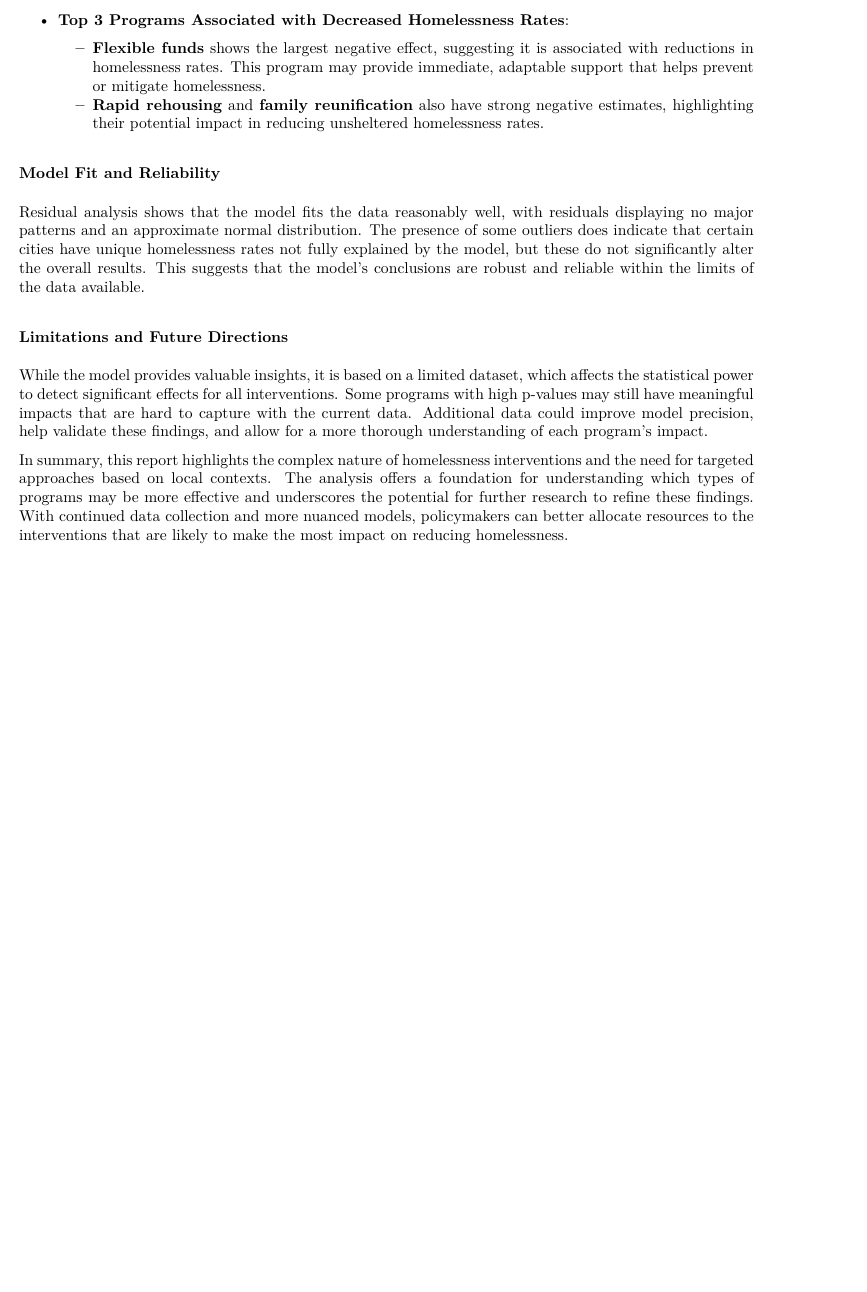
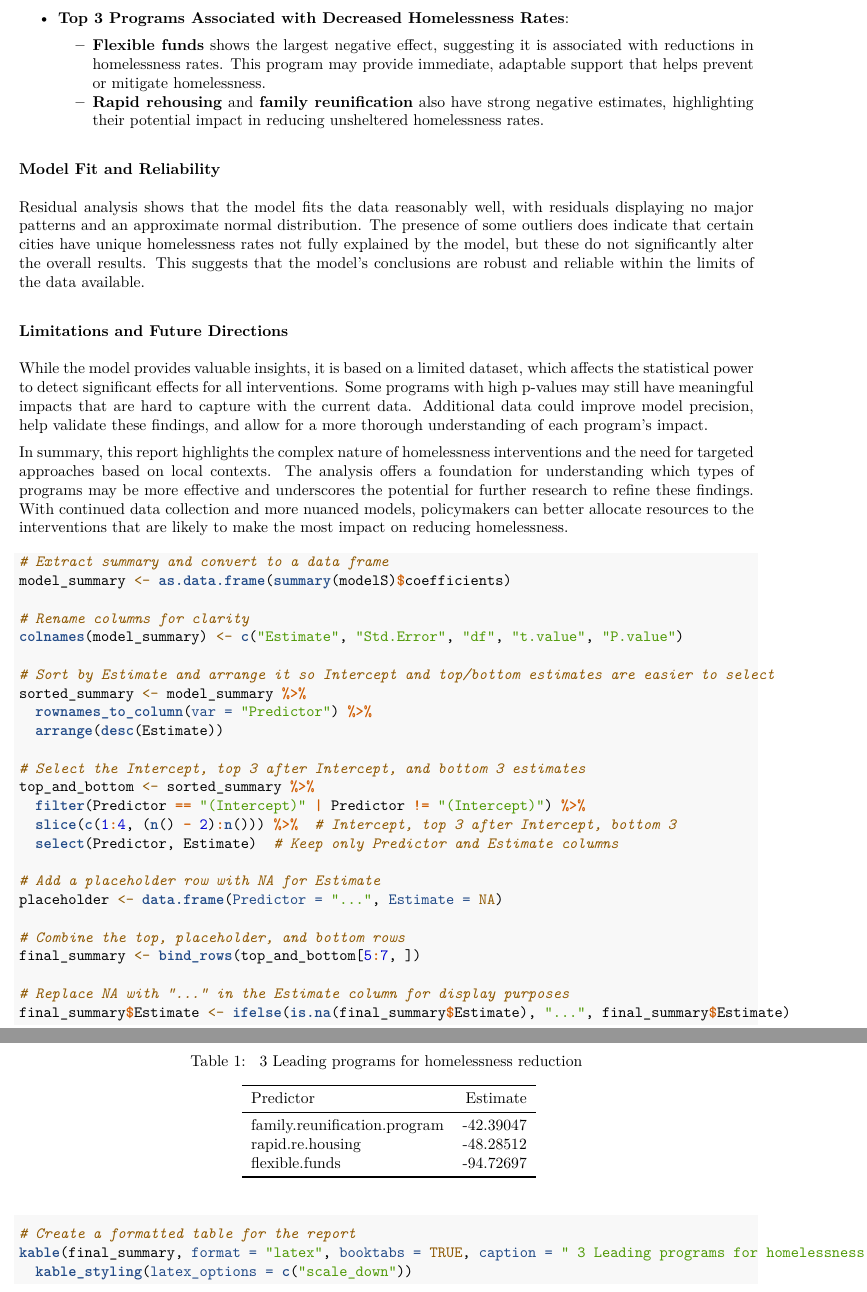
Before and after one commit to Branflakes333/SD-Homelessness-Program-Analysis, an R Markdown document (Data_Analysis/mixed_model_analysis.Rmd): part of page 21 of 21 before the commit and two parts of pages 21 and 22 of 22 after it, the two joined at a grey line, cut so that both start at the same text, the shorter picture padded with empty space. The pictures show the output file Data_Analysis/mixed_model_analysis.pdf that the author committed with the source.

Commit message:
added summary table

````diff
--- a/Data_Analysis/mixed_model_analysis.Rmd
+++ b/Data_Analysis/mixed_model_analysis.Rmd
@@ -414,3 +415,37 @@ Residual analysis shows that the model fits the data reasonably well, with resid
 While the model provides valuable insights, it is based on a limited dataset, which affects the statistical power to detect significant effects for all interventions. Some programs with high p-values may still have meaningful impacts that are hard to capture with the current data. Additional data could improve model precision, help validate these findings, and allow for a more thorough understanding of each program's impact.
 
 In summary, this report highlights the complex nature of homelessness interventions and the need for targeted approaches based on local contexts. The analysis offers a foundation for understanding which types of programs may be more effective and underscores the potential for further research to refine these findings. With continued data collection and more nuanced models, policymakers can better allocate resources to the interventions that are likely to make the most impact on reducing homelessness.
+
+```{r}
+# Extract summary and convert to a data frame
+model_summary <- as.data.frame(summary(modelS)$coefficients)
+
+# Rename columns for clarity
+colnames(model_summary) <- c("Estimate", "Std.Error", "df", "t.value", "P.value")
+
+# Sort by Estimate and arrange it so Intercept and top/bottom estimates are easier to select
+sorted_summary <- model_summary %>%
+  rownames_to_column(var = "Predictor") %>%
+  arrange(desc(Estimate))
+
+# Select the Intercept, top 3 after Intercept, and bottom 3 estimates
+top_and_bottom <- sorted_summary %>%
+  filter(Predictor == "(Intercept)" | Predictor != "(Intercept)") %>%
+  slice(c(1:4, (n() - 2):n())) %>%  # Intercept, top 3 after Intercept, bottom 3
+  select(Predictor, Estimate)  # Keep only Predictor and Estimate columns
+
+# Add a placeholder row with NA for Estimate
+placeholder <- data.frame(Predictor = "...", Estimate = NA)
+
+# Combine the top, placeholder, and bottom rows
+final_summary <- bind_rows(top_and_bottom[5:7, ])
+
+# Replace NA with "..." in the Estimate column for display purposes
+final_summary$Estimate <- ifelse(is.na(final_summary$Estimate), "...", final_summary$Estimate)
+
+# Create a formatted table for the report
+kable(final_summary, format = "latex", booktabs = TRUE, caption = " 3 Leading programs for homelessness reduction") %>%
+  kable_styling(latex_options = c("scale_down"))
+
+
+```
````
Also changed, not shown: Data_Analysis/mixed_model_analysis.pdf, Data_Analysis/mixed_model_analysis.Rmd (1 more changed lines).
